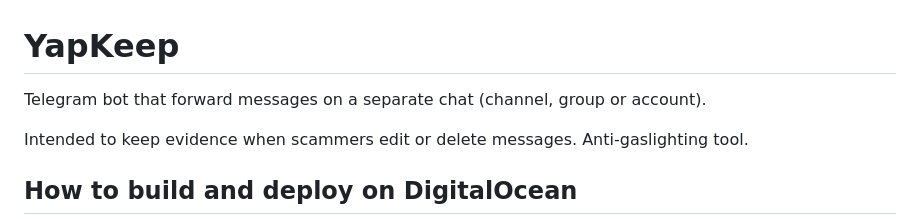
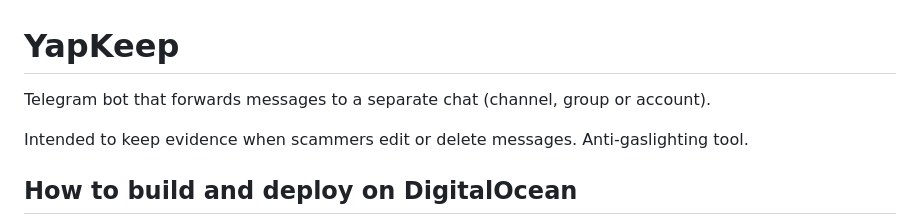
Before and after one commit to IvanMontillaM/YapKeep, a Markdown page: README.md, the part around the change. GitHub-like rendering.

Commit message:
Grammar fix

```diff
--- a/README.md
+++ b/README.md
@@ -1,5 +1,5 @@
 # YapKeep
-Telegram bot that forward messages on a separate chat (channel, group or account).
+Telegram bot that forwards messages to a separate chat (channel, group or account).
 
 Intended to keep evidence when scammers edit or delete messages. Anti-gaslighting tool.
 
```
